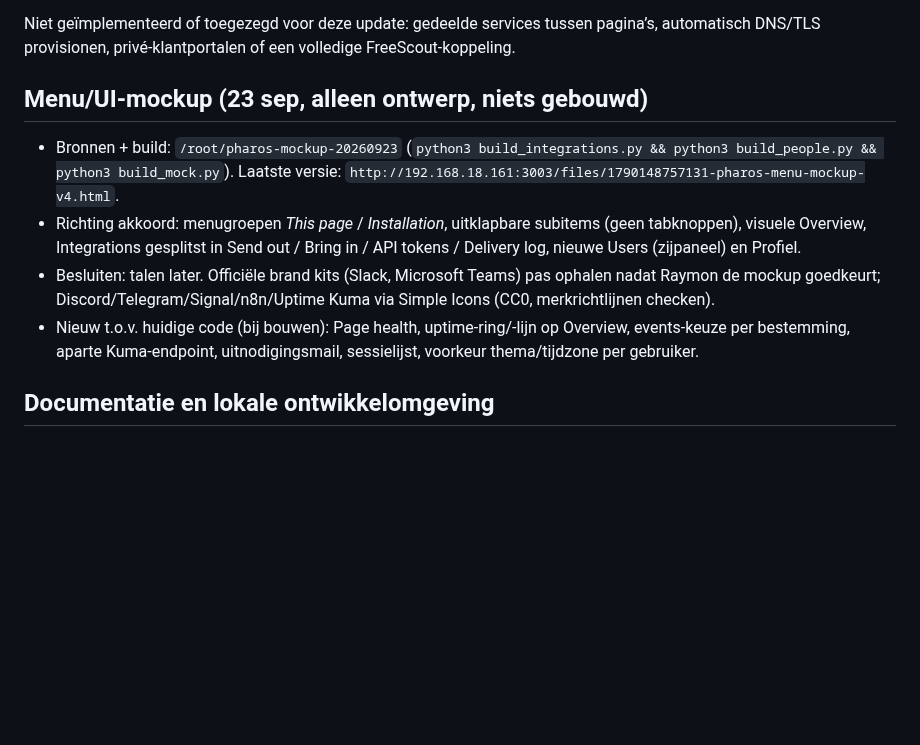
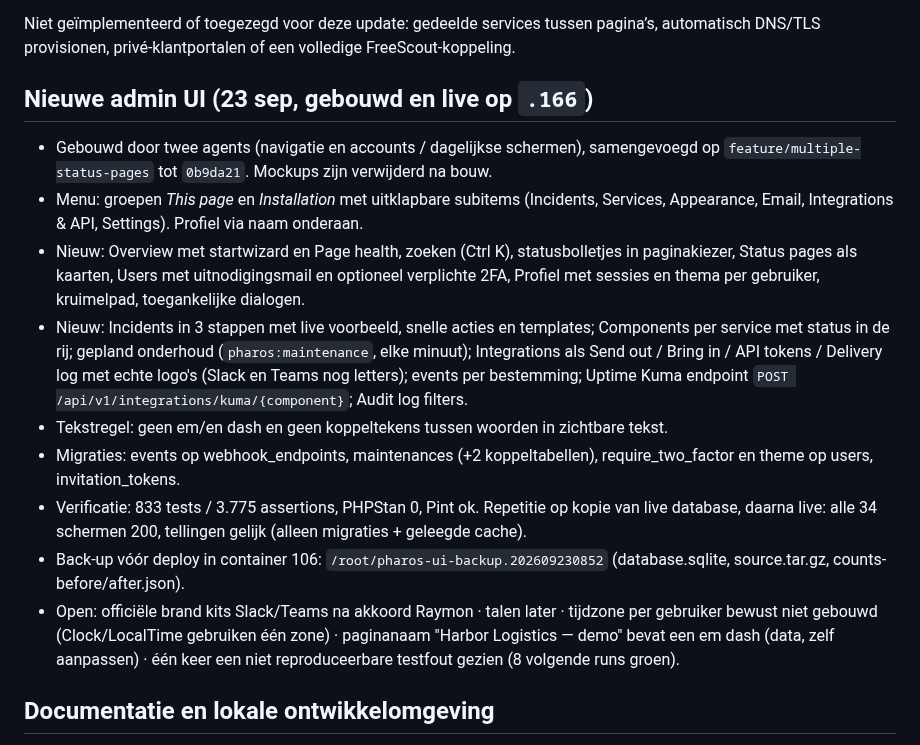
Before and after one commit to Solutionmax/pharos, a Markdown page: status-pharos.md, the part around the change. Rendered like a GitHub page; blank space fills up the shorter version.

Commit message:
docs: record new admin UI build and deployment
Co-Authored-By: Claude Opus 5.5 (1M context) <noreply@anthropic.com>

```diff
--- a/status-pharos.md
+++ b/status-pharos.md
@@ -135,12 +135,17 @@ Bijgewerkt: 23 september 2026. Deze notitie beschrijft de multi-page uitbreiding
 
 Niet geïmplementeerd of toegezegd voor deze update: gedeelde services tussen pagina’s, automatisch DNS/TLS provisionen, privé-klantportalen of een volledige FreeScout-koppeling.
 
-## Menu/UI-mockup (23 sep, alleen ontwerp, niets gebouwd)
+## Nieuwe admin UI (23 sep, gebouwd en live op `.166`)
 
-- Bronnen + build: `/root/pharos-mockup-20260923` (`python3 build_integrations.py && python3 build_people.py && python3 build_mock.py`). Laatste versie: `http://192.168.18.161:3003/files/1790148757131-pharos-menu-mockup-v4.html`.
-- Richting akkoord: menugroepen *This page* / *Installation*, uitklapbare subitems (geen tabknoppen), visuele Overview, Integrations gesplitst in Send out / Bring in / API tokens / Delivery log, nieuwe Users (zijpaneel) en Profiel.
-- Besluiten: talen later. Officiële brand kits (Slack, Microsoft Teams) pas ophalen nadat Raymon de mockup goedkeurt; Discord/Telegram/Signal/n8n/Uptime Kuma via Simple Icons (CC0, merkrichtlijnen checken).
-- Nieuw t.o.v. huidige code (bij bouwen): Page health, uptime-ring/-lijn op Overview, events-keuze per bestemming, aparte Kuma-endpoint, uitnodigingsmail, sessielijst, voorkeur thema/tijdzone per gebruiker.
+- Gebouwd door twee agents (navigatie en accounts / dagelijkse schermen), samengevoegd op `feature/multiple-status-pages` tot `0b9da21`. Mockups zijn verwijderd na bouw.
+- Menu: groepen *This page* en *Installation* met uitklapbare subitems (Incidents, Services, Appearance, Email, Integrations & API, Settings). Profiel via naam onderaan.
+- Nieuw: Overview met startwizard en Page health, zoeken (Ctrl K), statusbolletjes in paginakiezer, Status pages als kaarten, Users met uitnodigingsmail en optioneel verplichte 2FA, Profiel met sessies en thema per gebruiker, kruimelpad, toegankelijke dialogen.
+- Nieuw: Incidents in 3 stappen met live voorbeeld, snelle acties en templates; Components per service met status in de rij; gepland onderhoud (`pharos:maintenance`, elke minuut); Integrations als Send out / Bring in / API tokens / Delivery log met echte logo's (Slack en Teams nog letters); events per bestemming; Uptime Kuma endpoint `POST /api/v1/integrations/kuma/{component}`; Audit log filters.
+- Tekstregel: geen em/en dash en geen koppeltekens tussen woorden in zichtbare tekst.
+- Migraties: events op webhook_endpoints, maintenances (+2 koppeltabellen), require_two_factor en theme op users, invitation_tokens.
+- Verificatie: 833 tests / 3.775 assertions, PHPStan 0, Pint ok. Repetitie op kopie van live database, daarna live: alle 34 schermen 200, tellingen gelijk (alleen migraties + geleegde cache).
+- Back-up vóór deploy in container 106: `/root/pharos-ui-backup.202609230852` (database.sqlite, source.tar.gz, counts-before/after.json).
+- Open: officiële brand kits Slack/Teams na akkoord Raymon · talen later · tijdzone per gebruiker bewust niet gebouwd (Clock/LocalTime gebruiken één zone) · paginanaam "Harbor Logistics — demo" bevat een em dash (data, zelf aanpassen) · één keer een niet reproduceerbare testfout gezien (8 volgende runs groen).
 
 ## Documentatie en lokale ontwikkelomgeving
 
```
